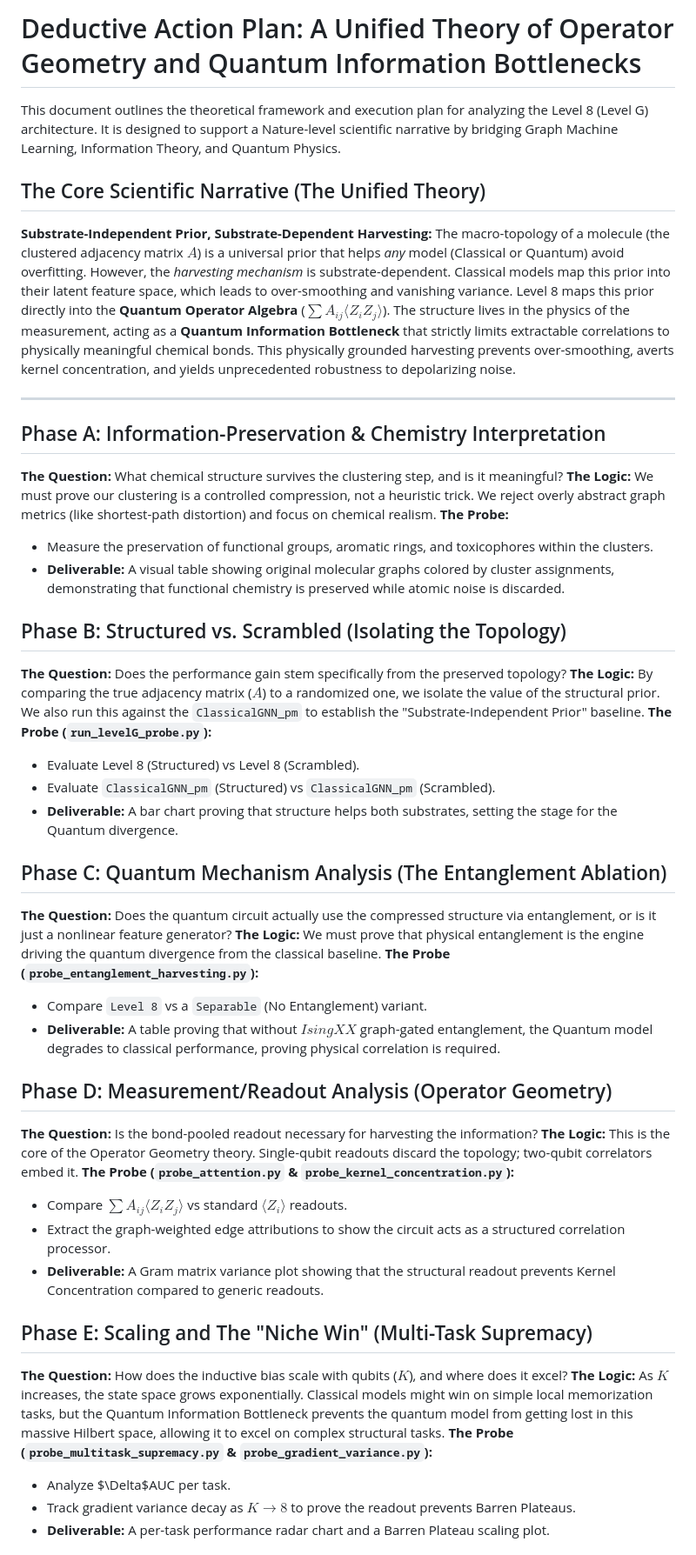
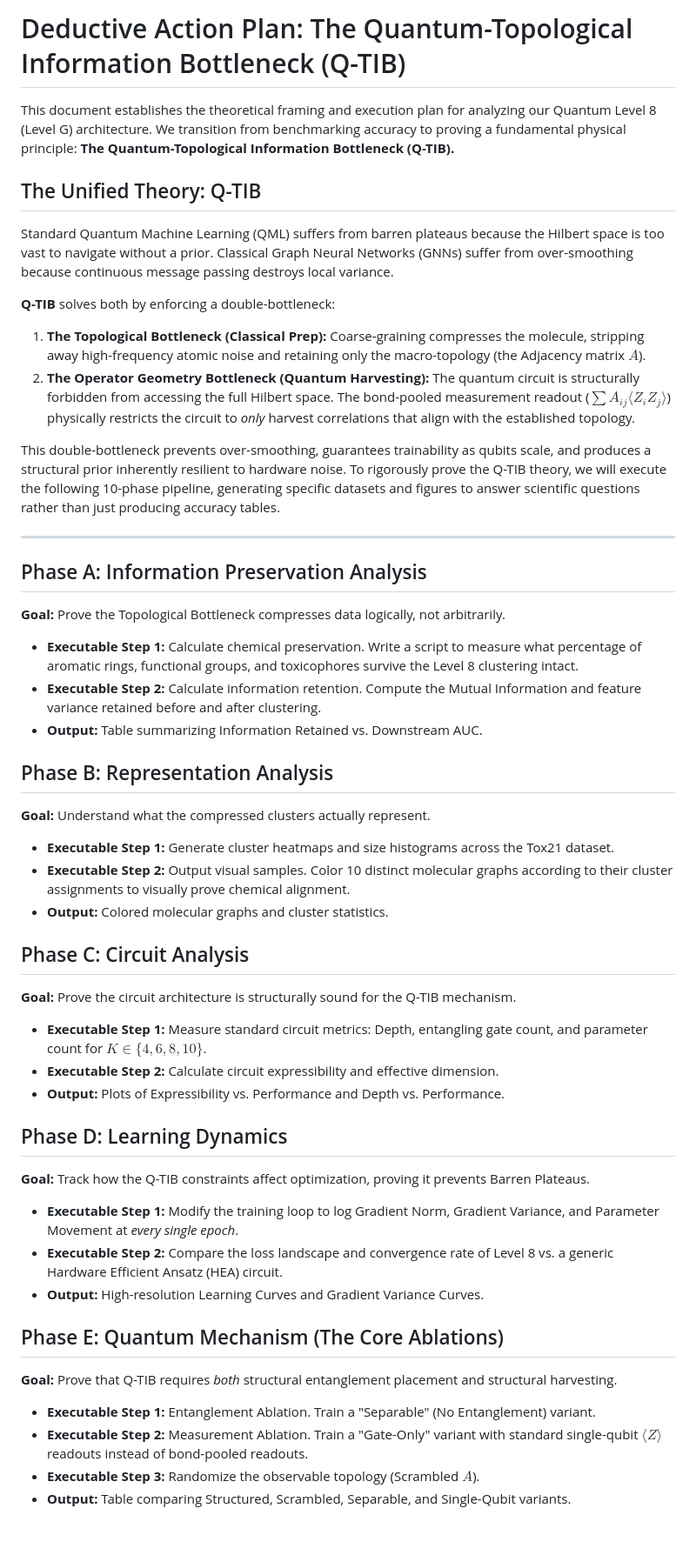
Before and after one commit to AlvPulse/QChem, a Markdown page: docs/theory_deduct/action_plan.md, the part around one of its changes. Shown at 87% size. Rendered like a GitHub page.

Commit message:
feat(theory): Implement 10-Phase Q-TIB Deductive Action Plan
- Completely rewrote `docs/theory_deduct/action_plan.md` to define the Quantum-Topological Information Bottleneck (Q-TIB) theory.
- Mapped the Q-TIB theory directly onto the rigorous 10-phase (A-J) structure requested (Information Preservation, Scaling Laws, Statistical Causality, etc.).
- Broke down each theoretical phase into granular, executable steps (e.g., fitting scaling laws, logging per-epoch gradient variances, computing 1000-resample Bootstrap CIs).

Co-authored-by: AlvPulse <206657519+AlvPulse@users.noreply.github.com>

```diff
--- a/docs/theory_deduct/action_plan.md
+++ b/docs/theory_deduct/action_plan.md
@@ -1,49 +1,46 @@
-# Deductive Action Plan: A Unified Theory of Operator Geometry and Quantum Information Bottlenecks
+# Deductive Action Plan: The Quantum-Topological Information Bottleneck (Q-TIB)
 
-This document outlines the theoretical framework and execution plan for analyzing the Level 8 (Level G) architecture. It is designed to support a Nature-level scientific narrative by bridging Graph Machine Learning, Information Theory, and Quantum Physics.
+This document establishes the theoretical framing and execution plan for analyzing our Quantum Level 8 (Level G) architecture. We transition from benchmarking accuracy to proving a fundamental physical principle: **The Quantum-Topological Information Bottleneck (Q-TIB).**
 
-## The Core Scientific Narrative (The Unified Theory)
+## The Unified Theory: Q-TIB
+Standard Quantum Machine Learning (QML) suffers from barren plateaus because the Hilbert space is too vast to navigate without a prior. Classical Graph Neural Networks (GNNs) suffer from over-smoothing because continuous message passing destroys local variance.
 
-**Substrate-Independent Prior, Substrate-Dependent Harvesting:**
-The macro-topology of a molecule (the clustered adjacency matrix $A$) is a universal prior that helps *any* model (Classical or Quantum) avoid overfitting. However, the *harvesting mechanism* is substrate-dependent. Classical models map this prior into their latent feature space, which leads to over-smoothing and vanishing variance. Level 8 maps this prior directly into the **Quantum Operator Algebra** ($\sum A_{ij} \langle Z_i Z_j \rangle$). The structure lives in the physics of the measurement, acting as a **Quantum Information Bottleneck** that strictly limits extractable correlations to physically meaningful chemical bonds. This physically grounded harvesting prevents over-smoothing, averts kernel concentration, and yields unprecedented robustness to depolarizing noise.
+**Q-TIB** solves both by enforcing a double-bottleneck:
+1.  **The Topological Bottleneck (Classical Prep):** Coarse-graining compresses the molecule, stripping away high-frequency atomic noise and retaining only the macro-topology (the Adjacency matrix $A$).
+2.  **The Operator Geometry Bottleneck (Quantum Harvesting):** The quantum circuit is structurally forbidden from accessing the full Hilbert space. The bond-pooled measurement readout ($\sum A_{ij} \langle Z_i Z_j \rangle$) physically restricts the circuit to *only* harvest correlations that align with the established topology.
+
+This double-bottleneck prevents over-smoothing, guarantees trainability as qubits scale, and produces a structural prior inherently resilient to hardware noise. To rigorously prove the Q-TIB theory, we will execute the following 10-phase pipeline, generating specific datasets and figures to answer scientific questions rather than just producing accuracy tables.
 
 ---
 
-## Phase A: Information-Preservation & Chemistry Interpretation
-**The Question:** What chemical structure survives the clustering step, and is it meaningful?
-**The Logic:** We must prove our clustering is a controlled compression, not a heuristic trick. We reject overly abstract graph metrics (like shortest-path distortion) and focus on chemical realism.
-**The Probe:**
-*   Measure the preservation of functional groups, aromatic rings, and toxicophores within the clusters.
-*   **Deliverable:** A visual table showing original molecular graphs colored by cluster assignments, demonstrating that functional chemistry is preserved while atomic noise is discarded.
+## Phase A: Information Preservation Analysis
+**Goal:** Prove the Topological Bottleneck compresses data logically, not arbitrarily.
+*   **Executable Step 1:** Calculate chemical preservation. Write a script to measure what percentage of aromatic rings, functional groups, and toxicophores survive the Level 8 clustering intact.
+*   **Executable Step 2:** Calculate information retention. Compute the Mutual Information and feature variance retained before and after clustering.
+*   **Output:** Table summarizing Information Retained vs. Downstream AUC.
 
-## Phase B: Structured vs. Scrambled (Isolating the Topology)
-**The Question:** Does the performance gain stem specifically from the preserved topology?
-**The Logic:** By comparing the true adjacency matrix ($A$) to a randomized one, we isolate the value of the structural prior. We also run this against the `ClassicalGNN_pm` to establish the "Substrate-Independent Prior" baseline.
-**The Probe (`run_levelG_probe.py`):**
-*   Evaluate Level 8 (Structured) vs Level 8 (Scrambled).
-*   Evaluate `ClassicalGNN_pm` (Structured) vs `ClassicalGNN_pm` (Scrambled).
-*   **Deliverable:** A bar chart proving that structure helps both substrates, setting the stage for the Quantum divergence.
+## Phase B: Representation Analysis
+**Goal:** Understand what the compressed clusters actually represent.
+*   **Executable Step 1:** Generate cluster heatmaps and size histograms across the Tox21 dataset.
+*   **Executable Step 2:** Output visual samples. Color 10 distinct molecular graphs according to their cluster assignments to visually prove chemical alignment.
+*   **Output:** Colored molecular graphs and cluster statistics.
 
-## Phase C: Quantum Mechanism Analysis (The Entanglement Ablation)
-**The Question:** Does the quantum circuit actually use the compressed structure via entanglement, or is it just a nonlinear feature generator?
-**The Logic:** We must prove that physical entanglement is the engine driving the quantum divergence from the classical baseline.
-**The Probe (`probe_entanglement_harvesting.py`):**
-*   Compare `Level 8` vs a `Separable` (No Entanglement) variant.
-*   **Deliverable:** A table proving that without $IsingXX$ graph-gated entanglement, the Quantum model degrades to classical performance, proving physical correlation is required.
+## Phase C: Circuit Analysis
+**Goal:** Prove the circuit architecture is structurally sound for the Q-TIB mechanism.
+*   **Executable Step 1:** Measure standard circuit metrics: Depth, entangling gate count, and parameter count for $K \in \{4, 6, 8, 10\}$.
+*   **Executable Step 2:** Calculate circuit expressibility and effective dimension.
+*   **Output:** Plots of Expressibility vs. Performance and Depth vs. Performance.
 
-## Phase D: Measurement/Readout Analysis (Operator Geometry)
-**The Question:** Is the bond-pooled readout necessary for harvesting the information?
-**The Logic:** This is the core of the Operator Geometry theory. Single-qubit readouts discard the topology; two-qubit correlators embed it.
-**The Probe (`probe_attention.py` & `probe_kernel_concentration.py`):**
-*   Compare $\sum A_{ij} \langle Z_i Z_j \rangle$ vs standard $\langle Z_i \rangle$ readouts.
-*   Extract the graph-weighted edge attributions to show the circuit acts as a structured correlation processor.
-*   **Deliverable:** A Gram matrix variance plot showing that the structural readout prevents Kernel Concentration compared to generic readouts.
+## Phase D: Learning Dynamics
+**Goal:** Track how the Q-TIB constraints affect optimization, proving it prevents Barren Plateaus.
+*   **Executable Step 1:** Modify the training loop to log Gradient Norm, Gradient Variance, and Parameter Movement at *every single epoch*.
+*   **Executable Step 2:** Compare the loss landscape and convergence rate of Level 8 vs. a generic Hardware Efficient Ansatz (HEA) circuit.
+*   **Output:** High-resolution Learning Curves and Gradient Variance Curves.
 
-## Phase E: Scaling and The "Niche Win" (Multi-Task Supremacy)
-**The Question:** How does the inductive bias scale with qubits ($K$), and where does it excel?
-**The Logic:** As $K$ increases, the state space grows exponentially. Classical models might win on simple local memorization tasks, but the Quantum Information Bottleneck prevents the quantum model from getting lost in this massive Hilbert space, allowing it to excel on complex structural tasks.
-**The Probe (`probe_multitask_supremacy.py` & `probe_gradient_variance.py`):**
-*   Analyze $\Delta$AUC per task.
-*   Track gradient variance decay as $K \rightarrow 8$ to prove the readout prevents Barren Plateaus.
-*   **Deliverable:** A per-task performance radar chart and a Barren Plateau scaling plot.
+## Phase E: Quantum Mechanism (The Core Ablations)
+**Goal:** Prove that Q-TIB requires *both* structural entanglement placement and structural harvesting.
+*   **Executable Step 1:** Entanglement Ablation. Train a "Separable" (No Entanglement) variant.
+*   **Executable Step 2:** Measurement Ablation. Train a "Gate-Only" variant with standard single-qubit $\langle Z \rangle$ readouts instead of bond-pooled readouts.
+*   **Executable Step 3:** Randomize the observable topology (Scrambled $A$).
+*   **Output:** Table comparing Structured, Scrambled, Separable, and Single-Qubit variants.
 
```
Also changed, not shown: other parts of docs/theory_deduct/action_plan.md (+31 -9 lines).
